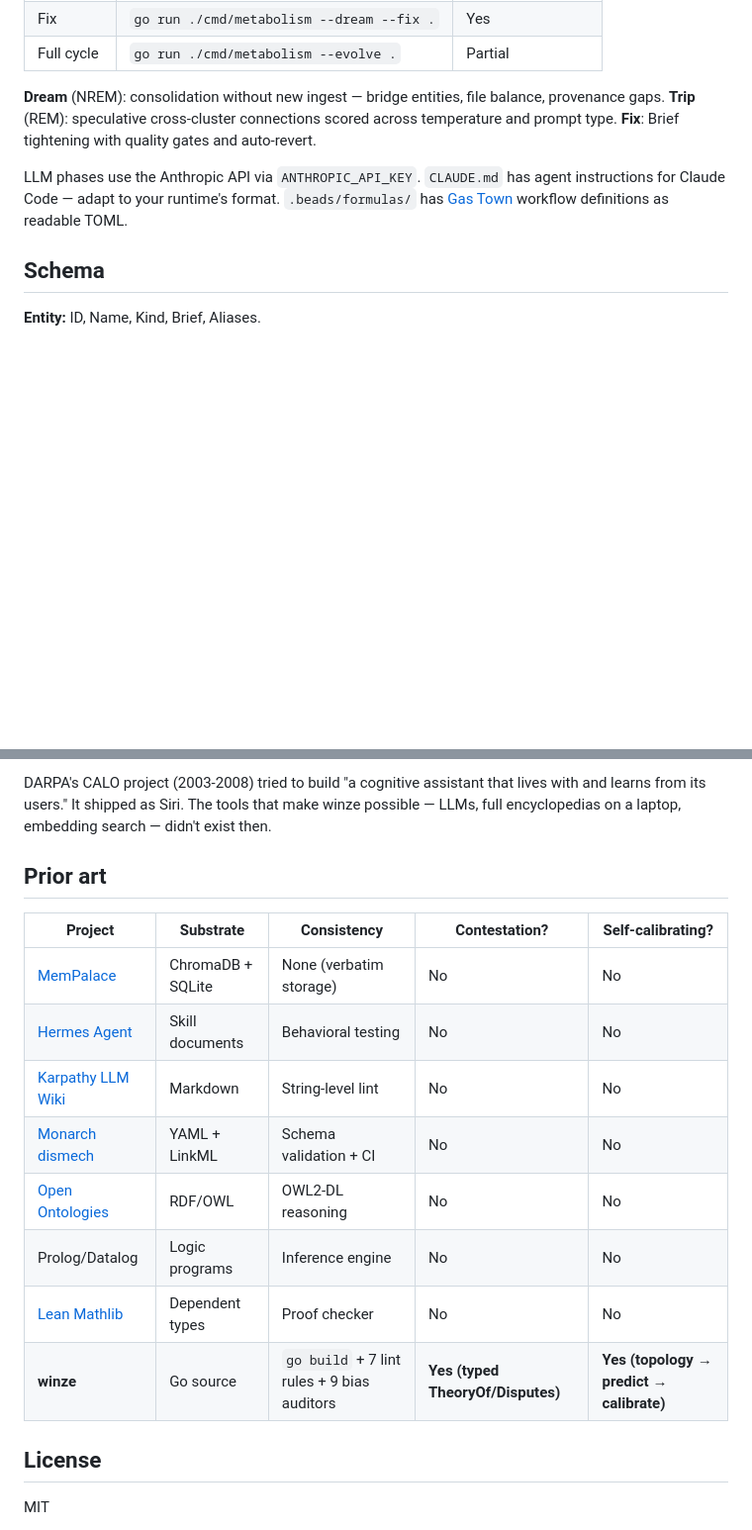
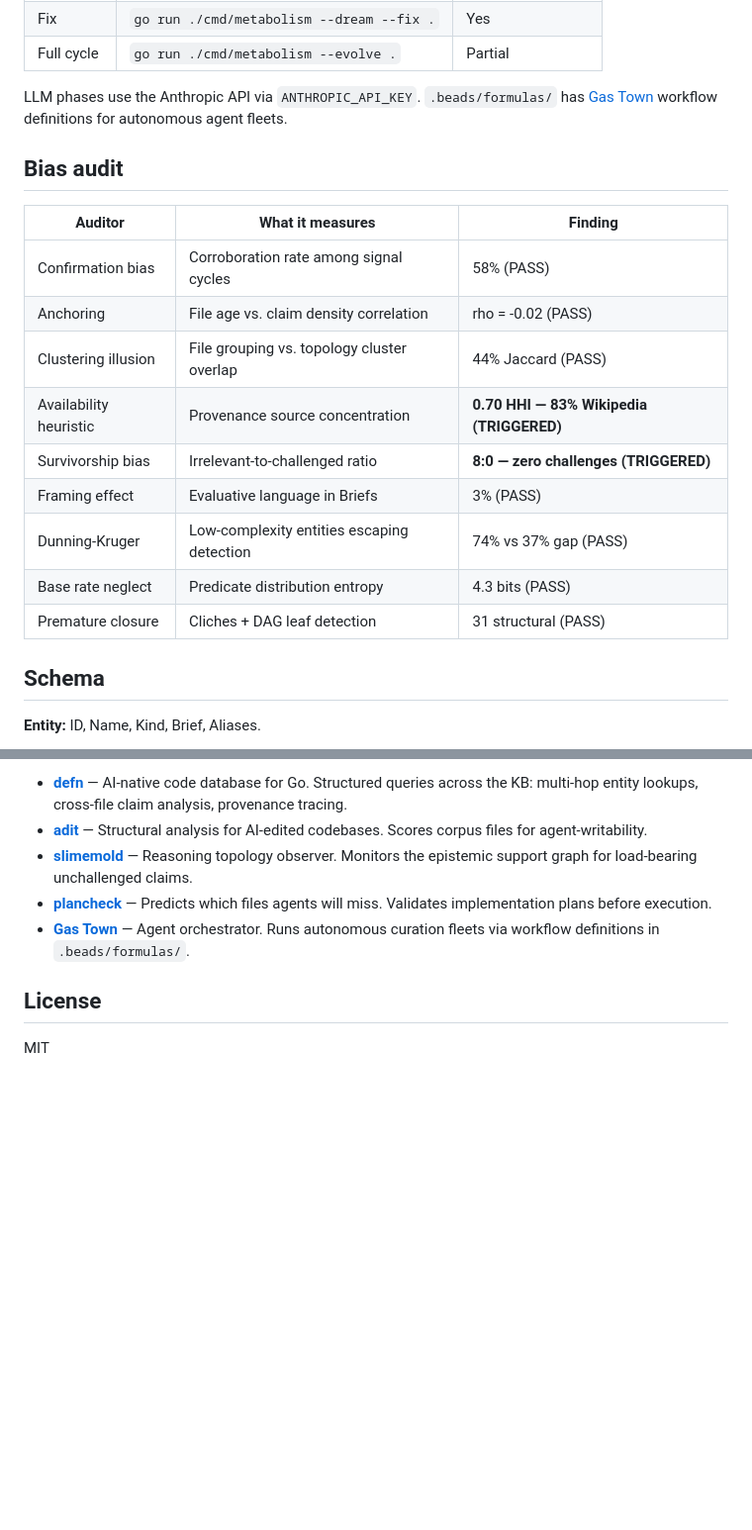
Before and after one commit to justinstimatze/winze, a Markdown page: README.md, 2 parts joined by grey strips. Shown at 99% size. GitHub-like rendering; blank space fills up the shorter version.

```diff
--- a/README.md
+++ b/README.md
@@ -121,9 +140,21 @@ go run ./cmd/metabolism --dream --bias .         # contradictions + blind spots
 | Fix | `go run ./cmd/metabolism --dream --fix .` | Yes |
 | Full cycle | `go run ./cmd/metabolism --evolve .` | Partial |
 
-**Dream** (NREM): consolidation without new ingest — bridge entities, file balance, provenance gaps. **Trip** (REM): speculative cross-cluster connections scored across temperature and prompt type. **Fix**: Brief tightening with quality gates and auto-revert.
+LLM phases use the Anthropic API via `ANTHROPIC_API_KEY`. `.beads/formulas/` has [Gas Town](https://github.com/gastownhall/gastown) workflow definitions for autonomous agent fleets.
 
-LLM phases use the Anthropic API via `ANTHROPIC_API_KEY`. `CLAUDE.md` has agent instructions for Claude Code — adapt to your runtime's format. `.beads/formulas/` has [Gas Town](https://github.com/gastownhall/gastown) workflow definitions as readable TOML.
+## Bias audit
+
+| Auditor | What it measures | Finding |
+|---------|-----------------|---------|
+| Confirmation bias | Corroboration rate among signal cycles | 58% (PASS) |
+| Anchoring | File age vs. claim density correlation | rho = -0.02 (PASS) |
+| Clustering illusion | File grouping vs. topology cluster overlap | 44% Jaccard (PASS) |
+| Availability heuristic | Provenance source concentration | **0.70 HHI — 83% Wikipedia (TRIGGERED)** |
+| Survivorship bias | Irrelevant-to-challenged ratio | **8:0 — zero challenges (TRIGGERED)** |
+| Framing effect | Evaluative language in Briefs | 3% (PASS) |
+| Dunning-Kruger | Low-complexity entities escaping detection | 74% vs 37% gap (PASS) |
+| Base rate neglect | Predicate distribution entropy | 4.3 bits (PASS) |
+| Premature closure | Cliches + DAG leaf detection | 31 structural (PASS) |
 
 ## Schema
 
@@ -204,17 +192,8 @@ Two active DARPA programs (April 2026) have significant overlap with winze's app
-DARPA's CALO project (2003-2008) tried to build "a cognitive assistant that lives with and learns from its users." It shipped as Siri. The tools that make winze possible — LLMs, full encyclopedias on a laptop, embedding search — didn't exist then.
-
-## Prior art
-
-| Project | Substrate | Consistency | Contestation? | Self-calibrating? |
-|---------|-----------|-------------|--------------|-------------------|
-| [MemPalace](https://github.com/milla-jovovich/mempalace) | ChromaDB + SQLite | None (verbatim storage) | No | No |
-| [Hermes Agent](https://github.com/nousresearch/hermes-agent) | Skill documents | Behavioral testing | No | No |
-| [Karpathy LLM Wiki](https://gist.github.com/karpathy/442a6bf555914893e9891c11519de94f) | Markdown | String-level lint | No | No |
-| [Monarch dismech](https://github.com/monarch-initiative/dismech) | YAML + LinkML | Schema validation + CI | No | No |
-| [Open Ontologies](https://github.com/fabio-rovai/open-ontologies) | RDF/OWL | OWL2-DL reasoning | No | No |
-| Prolog/Datalog | Logic programs | Inference engine | No | No |
-| [Lean Mathlib](https://github.com/leanprover-community/mathlib4) | Dependent types | Proof checker | No | No |
-| **winze** | Go source | `go build` + 7 lint rules + 9 bias auditors | **Yes (typed TheoryOf/Disputes)** | **Yes (topology → predict → calibrate)** |
+- **[defn](https://github.com/justinstimatze/defn)** — AI-native code database for Go. Structured queries across the KB: multi-hop entity lookups, cross-file claim analysis, provenance tracing.
+- **[adit](https://github.com/justinstimatze/adit-code)** — Structural analysis for AI-edited codebases. Scores corpus files for agent-writability.
+- **[slimemold](https://github.com/justinstimatze/slimemold)** — Reasoning topology observer. Monitors the epistemic support graph for load-bearing unchallenged claims.
+- **[plancheck](https://github.com/justinstimatze/plancheck)** — Predicts which files agents will miss. Validates implementation plans before execution.
+- **[Gas Town](https://github.com/gastownhall/gastown)** — Agent orchestrator. Runs autonomous curation fleets via workflow definitions in `.beads/formulas/`.
 
 ## License
 
```
Also changed, not shown: other parts of README.md (+42 -66 lines).
